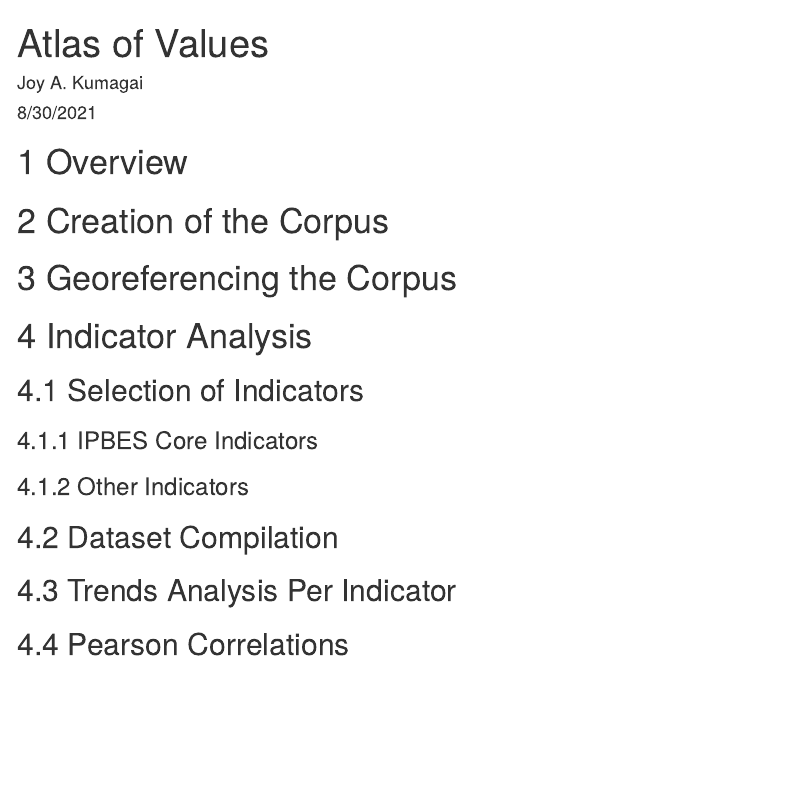
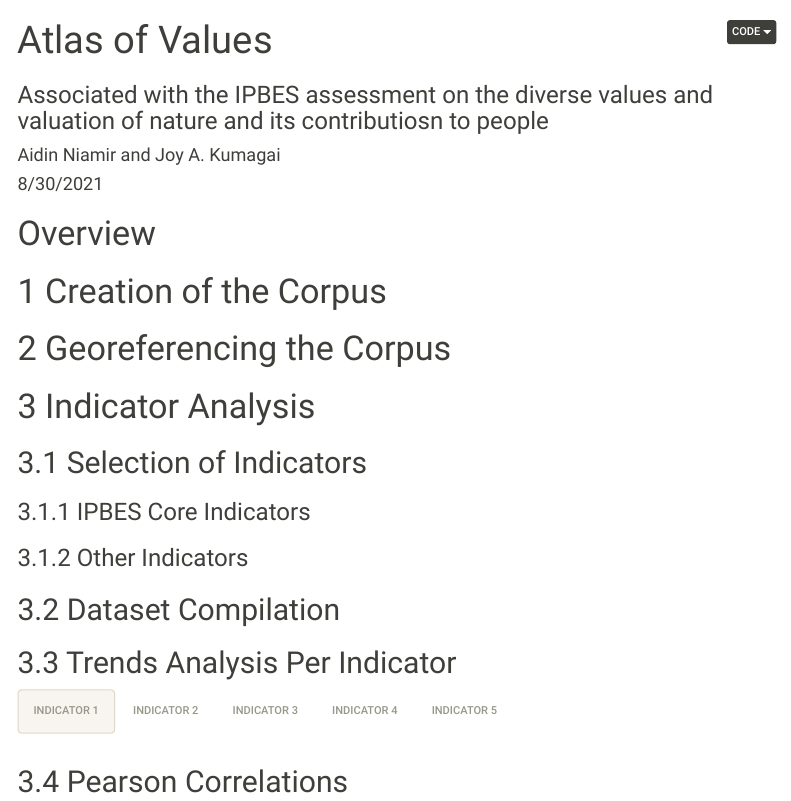
Before and after one commit to jkumagai96/VA_version2, an R Markdown document (Atlas_of_values_report.Rmd): the page in a window 1100 px wide, from its top. Rendered offline with R 4.5, knitr and Pandoc, with nearby package versions; menus at the side of the page are left out.

Commit message:
+ formatting

````diff
--- a/Atlas_of_values_report.Rmd
+++ b/Atlas_of_values_report.Rmd
@@ -1,19 +1,22 @@
 ---
 title: "Atlas of Values"
-author: "Joy A. Kumagai"
+subtitle: Associated with the IPBES assessment on the diverse values and valuation of nature and its contributiosn to people
+author: "Aidin Niamir and Joy A. Kumagai"
 date: "8/30/2021"
 output:
   html_document:
+    theme: sandstone
     number_sections: true
     toc: true
     toc_float: true
+    code_folding: show
 ---
 
 ```{r setup, include=FALSE}
 knitr::opts_chunk$set(echo = TRUE)
 ```
 
-# Overview
+# Overview {.unnumbered}
 
 # Creation of the Corpus
 
@@ -26,6 +29,11 @@
 
 ## Dataset Compilation
 
-## Trends Analysis Per Indicator
+## Trends Analysis Per Indicator {.tabset .tabset-pills}
+### Indicator 1 {-}
+### Indicator 2 {-}
+### Indicator 3 {-}
+### Indicator 4 {-}
+### Indicator 5 {-}
 
 ## Pearson Correlations
````
